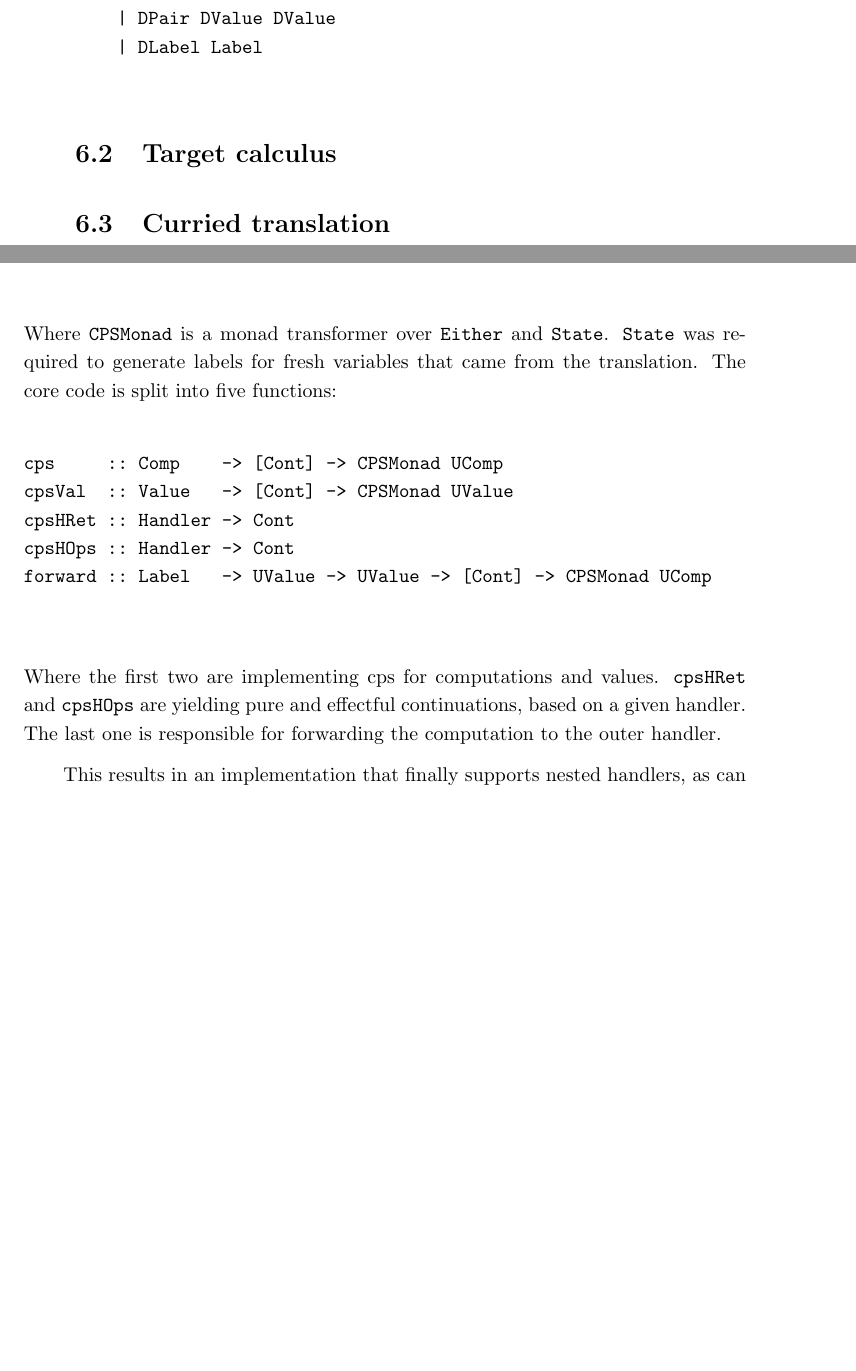
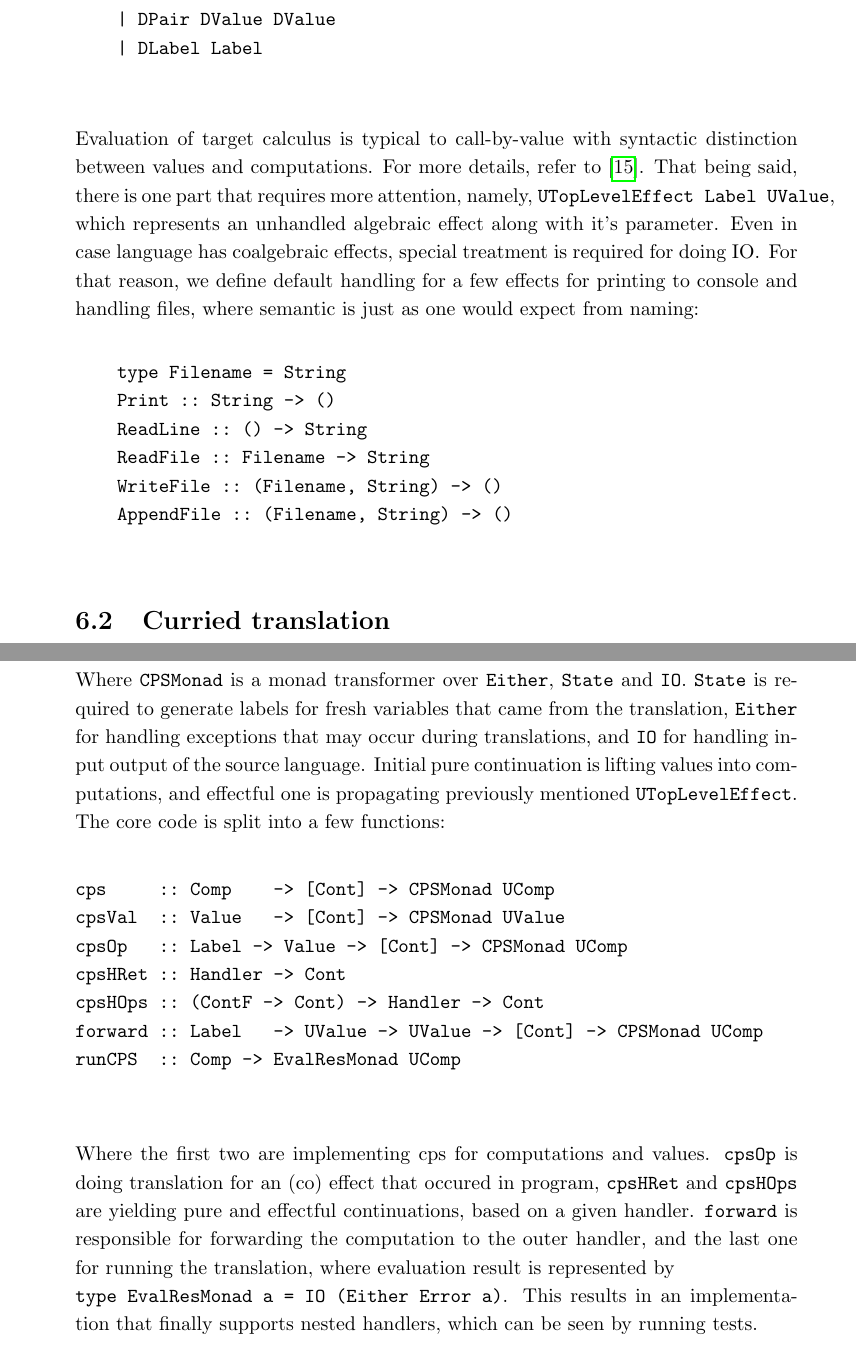
Before and after one commit to Tomatosoup97/freak, a LaTeX thesis (thesis/thesis.tex): two parts of pages 31 and 32 of 39 before the commit and two parts of pages 31 and 33 of 39 after it, joined at a grey line, cut so that both start at the same text, the shorter picture padded with empty space. Compiled offline with pdfLaTeX.

Commit message:
[thesis] Writing...

```diff
--- a/thesis/thesis.tex
+++ b/thesis/thesis.tex
@@ -965,5 +972,6 @@ data UComp
     | UIf UValue UComp UComp
     | ULet Var UComp UComp
     | UAbsurd UValue
+    | UTopLevelEffect Label UValue
 
     \end{verbatim}
@@ -972,16 +982,37 @@ data UComp
 
     \begin{verbatim}
 type Label = String
+
 type FuncRecord = [DValue] -> Either Error DValue
+
 data DValue
     = DNum Integer
+    | DStr String
     | DLambda FuncRecord
     | DUnit
     | DPair DValue DValue
     | DLabel Label
     \end{verbatim}
 
-    \section{Target calculus}
+    \noindent
+    Evaluation of target calculus is typical to call-by-value with syntactic
+    distinction between values and computations. For more details, refer
+    to~\cite{handlers-cps-journal}. That being said, there is one part
+    that requires more attention, namely, \verb!UTopLevelEffect Label UValue!,
+    which represents an unhandled algebraic effect along with it's parameter.
+    Even in case language has coalgebraic effects, special treatment is required
+    for doing IO\@. For that reason, we define default handling for a few effects
+    for printing to console and handling files, where semantic is just as one
+    would expect from naming:
+
+    \begin{verbatim}
+    type Filename = String
+    Print :: String -> ()
+    ReadLine :: () -> String
+    ReadFile :: Filename -> String
+    WriteFile :: (Filename, String) -> ()
+    AppendFile :: (Filename, String) -> ()
+    \end{verbatim}
 
     \section{Curried translation}
 
@@ -1034,4 +1065,3 @@ data ContComp
     more control in the source code.
 
     \begin{verbatim}
-type CPSMonad a = ExceptT Error (State Int) a
@@ -1043,19 +1083,18 @@ data Cont = Pure ContF
     \end{verbatim}
-    Where \verb!CPSMonad! is a monad transformer over \verb!Either! and \verb!State!.
-    \verb!State! was required to generate labels for fresh variables that
-    came from the translation. The core code is split into five functions:
+    Where \verb!CPSMonad! is a monad transformer over \verb!Either!, \verb!State!
+    and \verb!IO!. \verb!State! is required to generate labels for fresh variables
+    that came from the translation, \verb!Either! for handling exceptions that
+    may occur during translations, and \verb!IO! for handling input output of the
+    source language. Initial pure continuation is lifting values into computations,
+    and effectful one is propagating previously mentioned \verb!UTopLevelEffect!.
+    The core code is split into a few functions:
 
     \begin{verbatim}
 cps     :: Comp    -> [Cont] -> CPSMonad UComp
 cpsVal  :: Value   -> [Cont] -> CPSMonad UValue
+cpsOp   :: Label -> Value -> [Cont] -> CPSMonad UComp
 cpsHRet :: Handler -> Cont
-cpsHOps :: Handler -> Cont
+cpsHOps :: (ContF -> Cont) -> Handler -> Cont
 forward :: Label   -> UValue -> UValue -> [Cont] -> CPSMonad UComp
+runCPS  :: Comp -> EvalResMonad UComp
     \end{verbatim}
-    Where the first two are implementing cps for computations and values.
-    \verb!cpsHRet! and \verb!cpsHOps! are yielding pure and effectful continuations,
-    based on a given handler. The last one is responsible for forwarding the
-    computation to the outer handler.
-
-    This results in an implementation that finally supports nested handlers,
-    as can be seen by evaluating \verb!programs/complexNestedHandlers.fk! program.
@@ -1074,2 +1101,11 @@ handle do Drop () with { Drop p r -> let t <- r 0 in return 1}
 
     \noindent
+    Where the first two are implementing cps for computations and values.
+    \verb!cpsOp! is doing translation for an (co) effect that occured in program,
+    \verb!cpsHRet! and \verb!cpsHOps! are yielding pure and effectful continuations,
+    based on a given handler. \verb!forward! is responsible for forwarding the
+    computation to the outer handler, and the last one for running the
+    translation, where evaluation result is represented by\\
+    \verb!type EvalResMonad a = IO (Either Error a)!. This results in an
+    implementation that finally supports nested handlers, which can be seen by
+    running tests.
```
Also changed, not shown: thesis/mybib.bib (+8 -0 lines), thesis/thesis.pdf, thesis/thesis.tex (87 more changed lines).
